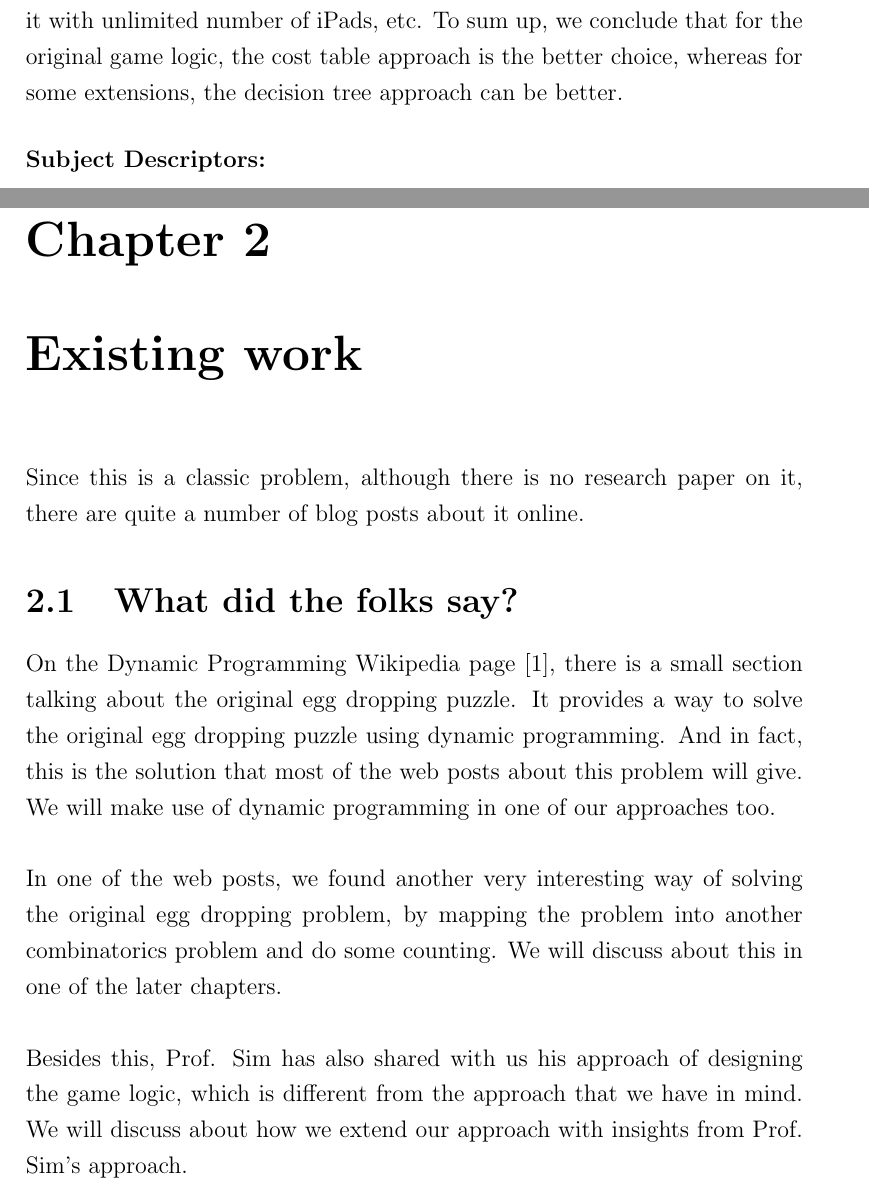
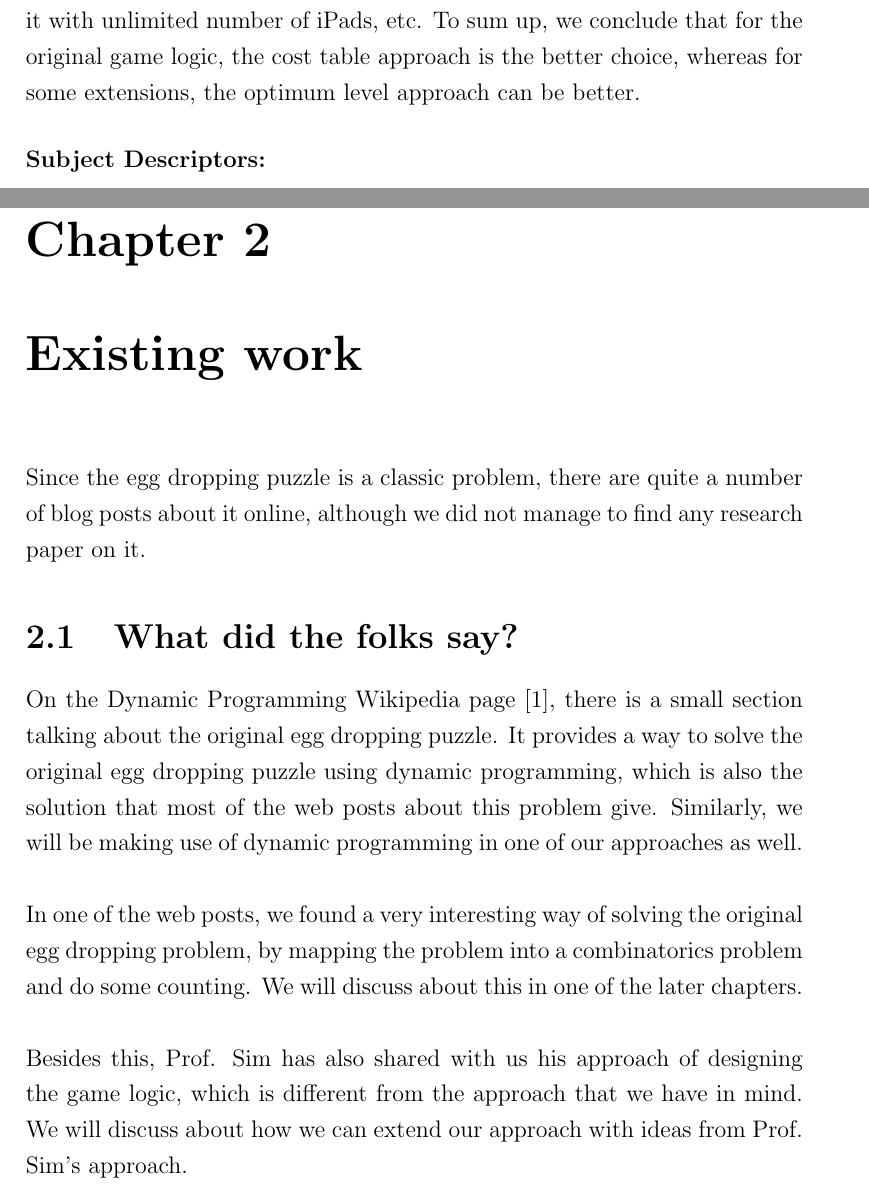
Before and after one commit to xinan/ultimate-ipad-crusher, a LaTeX thesis (project_report.tex): two parts of pages 3 and 8 of 31, joined at a grey line, cut so that both start at the same text. Compiled offline with pdfLaTeX.

Commit message:
edited chapter 2

```diff
--- a/project_report.tex
+++ b/project_report.tex
@@ -84,7 +84,7 @@ Prof. Sim Khe Chai
 \onehalfspacing
 \addcontentsline{toc}{chapter}{Abstract}
 In this project, we were asked to design the game logic for ``iPad Crusher'', an iOS game that Prof. Sim is developing as an adaptation to the Egg Dropping Problem. Given a certain number of iPads and strength levels, the player is asked to find the lowest strength level that will break an iPad. Similar to the Egg Dropping Puzzle, the goal of the game is to find the best strategy so that it involves the fewest number of crushing in the worst-case scenario. \\\\
-In this report we present three approaches in designing the game logic, the first is the original solution that we came up with, which is to generate the cost table and make the game decisions based on the costs. The second approach is one that Prof. Sim briefly mentioned, which decides based on the optimum level stored in a table. The third approach is one that we found online, the combinatorics approach. We will discuss the advantages and disadvantages of each of the three approaches, as well as different implementations of them. Lastly, we will also discuss some interesting extensions of the problem such as adding an extra cost for breaking an iPad, and a variant of it with unlimited number of iPads, etc. To sum up, we conclude that for the original game logic, the cost table approach is the better choice, whereas for some extensions, the decision tree approach can be better.
+In this report we present three approaches in designing the game logic, the first is the original solution that we came up with, which is to generate the cost table and make the game decisions based on the costs. The second approach is one that Prof. Sim briefly mentioned, which decides based on the optimum level stored in a table. The third approach is one that we found online, the combinatorics approach. We will discuss the advantages and disadvantages of each of the three approaches, as well as different implementations of them. Lastly, we will also discuss some interesting extensions of the problem such as adding an extra cost for breaking an iPad, and a variant of it with unlimited number of iPads, etc. To sum up, we conclude that for the original game logic, the cost table approach is the better choice, whereas for some extensions, the optimum level approach can be better.
 
 \subsubsection*{Subject Descriptors:\\}
 \begin{description}[labelindent=1cm]
@@ -139,12 +139,12 @@ The egg dropping puzzle is a well known one and an example most often used to il
 % Start of Chapter 2
 %===============================================================================
 \chapter{Existing work}
-Since this is a classic problem, although there is no research paper on it, there are quite a number of blog posts about it online.
+Since the egg dropping puzzle is a classic problem, there are quite a number of blog posts about it online, although we did not manage to find any research paper on it.
 
 \section{What did the folks say?}
-On the Dynamic Programming Wikipedia page \cite{dpwiki}, there is a small section talking about the original egg dropping puzzle. It provides a way to solve the original egg dropping puzzle using dynamic programming. And in fact, this is the solution that most of the web posts about this problem will give. We will make use of dynamic programming in one of our approaches too. \\\\
-In one of the web posts, we found another very interesting way of solving the original egg dropping problem, by mapping the problem into another combinatorics problem and do some counting. We will discuss about this in one of the later chapters. \\\\
-Besides this, Prof. Sim has also shared with us his approach of designing the game logic, which is different from the approach that we have in mind. We will discuss about how we extend our approach with insights from Prof. Sim's approach.
+On the Dynamic Programming Wikipedia page \cite{dpwiki}, there is a small section talking about the original egg dropping puzzle. It provides a way to solve the original egg dropping puzzle using dynamic programming, which is also the solution that most of the web posts about this problem give. Similarly, we will be making use of dynamic programming in one of our approaches as well. \\\\
+In one of the web posts, we found a very interesting way of solving the original egg dropping problem, by mapping the problem into a combinatorics problem and do some counting. We will discuss about this in one of the later chapters. \\\\
+Besides this, Prof. Sim has also shared with us his approach of designing the game logic, which is different from the approach that we have in mind. We will discuss about how we can extend our approach with ideas from Prof. Sim's approach.
 
 %===============================================================================
 % End of Chapter 2
```
